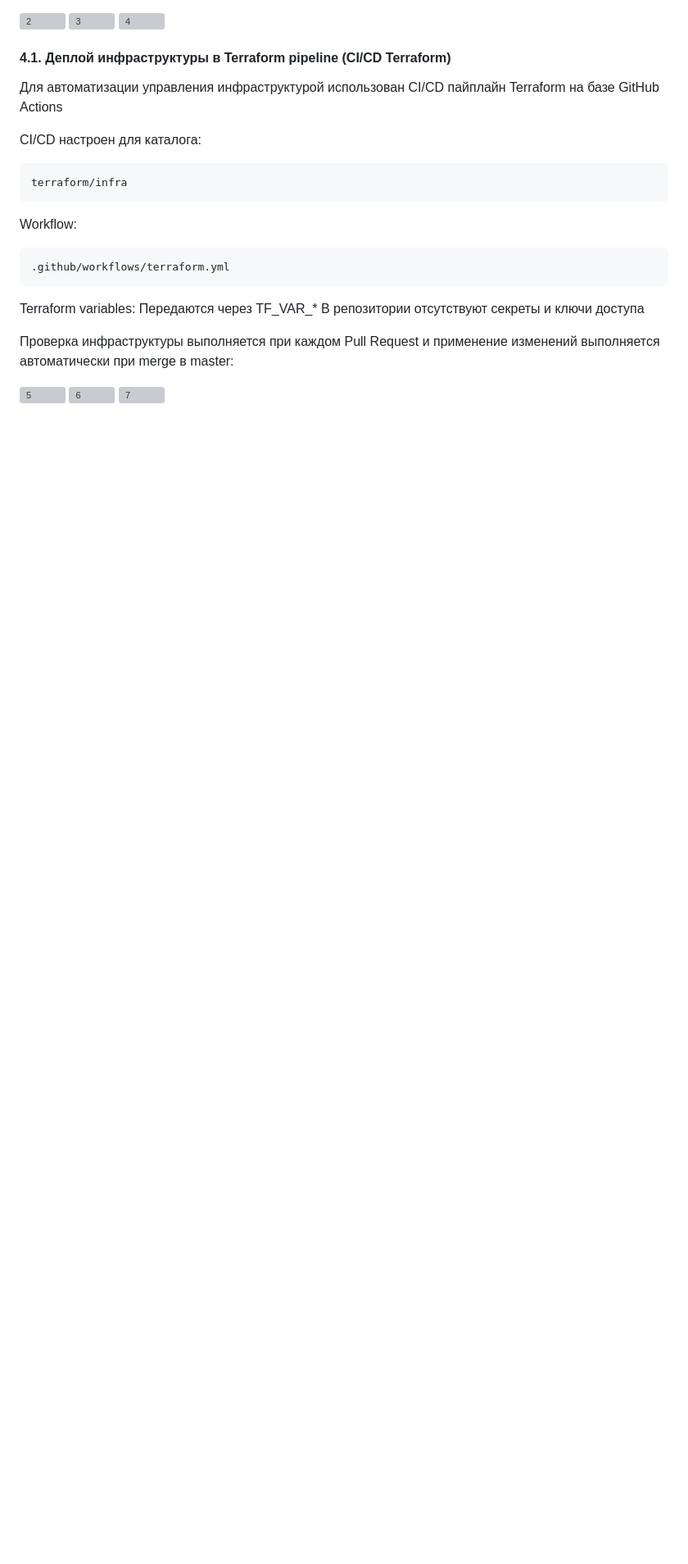
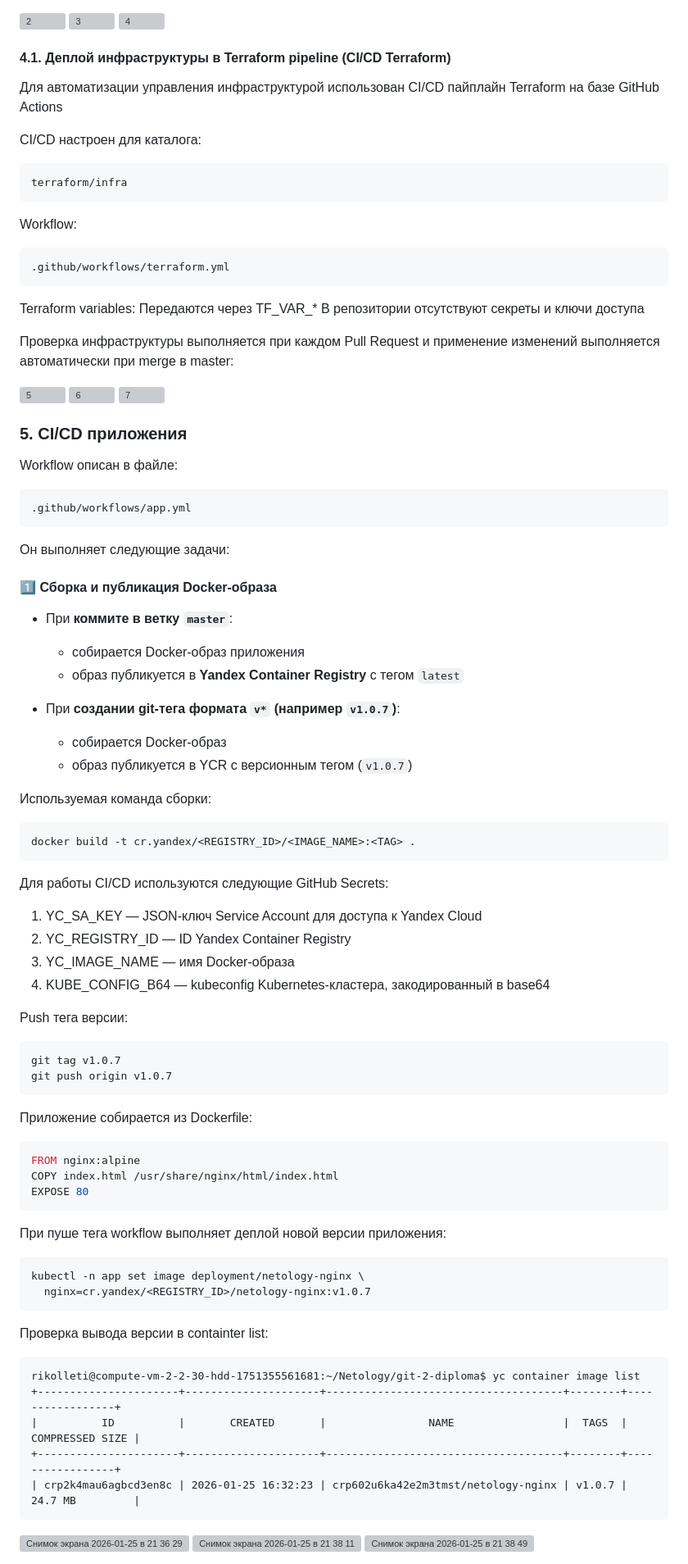
Before and after one commit to Rikolleti/git-devops-diploma, a Markdown page: README.md, the part around the change. Shown at 82% size. Drawn GitHub-style; blank space fills up the shorter version; grey boxes are pictures that could not be loaded.

````diff
--- a/README.md
+++ b/README.md
@@ -213,3 +213,67 @@ Terraform variables:
 <img width="1511" height="794" alt="6" src="https://github.com/user-attachments/assets/6e7b6990-edeb-4260-bfaf-1bc76e476883" />
 
 <img width="719" height="337" alt="7" src="https://github.com/user-attachments/assets/00e9e030-2a41-465f-8db1-f8bd3eec7d84" />
+
+### 5. CI/CD приложения
+
+Workflow описан в файле:
+```
+.github/workflows/app.yml
+```
+
+Он выполняет следующие задачи:
+
+#### 1️⃣ Сборка и публикация Docker-образа
+
+- При **коммите в ветку `master`**:
+  - собирается Docker-образ приложения
+  - образ публикуется в **Yandex Container Registry** с тегом `latest`
+
+- При **создании git-тега формата `v*` (например `v1.0.7`)**:
+  - собирается Docker-образ
+  - образ публикуется в YCR с версионным тегом (`v1.0.7`)
+
+Используемая команда сборки:
+```bash
+docker build -t cr.yandex/<REGISTRY_ID>/<IMAGE_NAME>:<TAG> .
+```
+
+Для работы CI/CD используются следующие GitHub Secrets:
+1. YC_SA_KEY — JSON-ключ Service Account для доступа к Yandex Cloud
+2. YC_REGISTRY_ID — ID Yandex Container Registry
+3. YC_IMAGE_NAME — имя Docker-образа
+4. KUBE_CONFIG_B64 — kubeconfig Kubernetes-кластера, закодированный в base64
+
+Push тега версии:
+```
+git tag v1.0.7
+git push origin v1.0.7
+```
+
+Приложение собирается из Dockerfile:
+```dockerfile
+FROM nginx:alpine
+COPY index.html /usr/share/nginx/html/index.html
+EXPOSE 80
+```
+
+При пуше тега workflow выполняет деплой новой версии приложения:
+```bash
+kubectl -n app set image deployment/netology-nginx \
+  nginx=cr.yandex/<REGISTRY_ID>/netology-nginx:v1.0.7
+```
+
+Проверка вывода версии в containter list:
+```
+rikolleti@compute-vm-2-2-30-hdd-1751355561681:~/Netology/git-2-diploma$ yc container image list
++----------------------+---------------------+-------------------------------------+--------+-----------------+
+|          ID          |       CREATED       |                NAME                 |  TAGS  | COMPRESSED SIZE |
++----------------------+---------------------+-------------------------------------+--------+-----------------+
+| crp2k4mau6agbcd3en8c | 2026-01-25 16:32:23 | crp602u6ka42e2m3tmst/netology-nginx | v1.0.7 | 24.7 MB         |
+```
+
+<img width="678" height="205" alt="Снимок экрана 2026-01-25 в 21 36 29" src="https://github.com/user-attachments/assets/a9a4a867-e3eb-43bd-8e2f-048cd7a495f6" />
+
+<img width="1031" height="568" alt="Снимок экрана 2026-01-25 в 21 38 11" src="https://github.com/user-attachments/assets/a320983d-797f-469d-850a-f31b413f890b" />
+
+<img width="1153" height="723" alt="Снимок экрана 2026-01-25 в 21 38 49" src="https://github.com/user-attachments/assets/e8b822c7-74fc-4233-bd23-b40a6725776d" />
````
